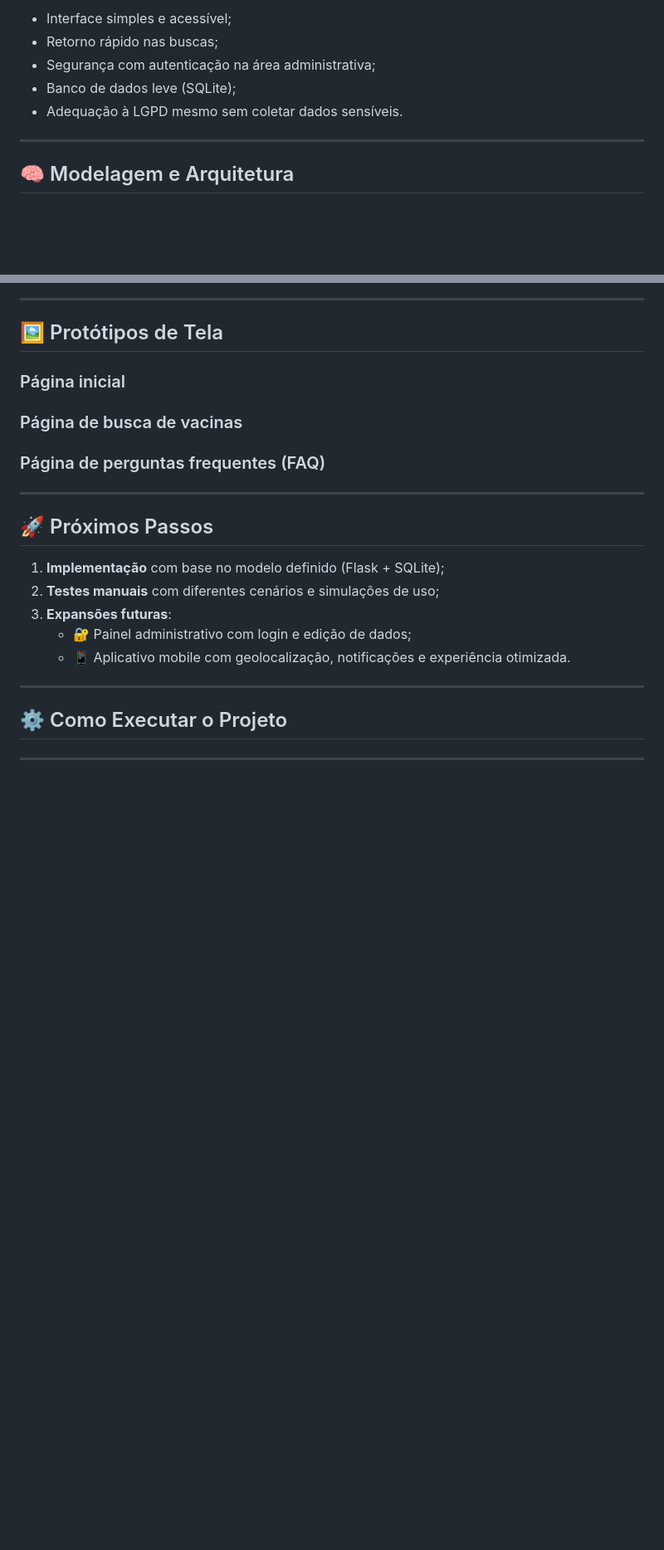
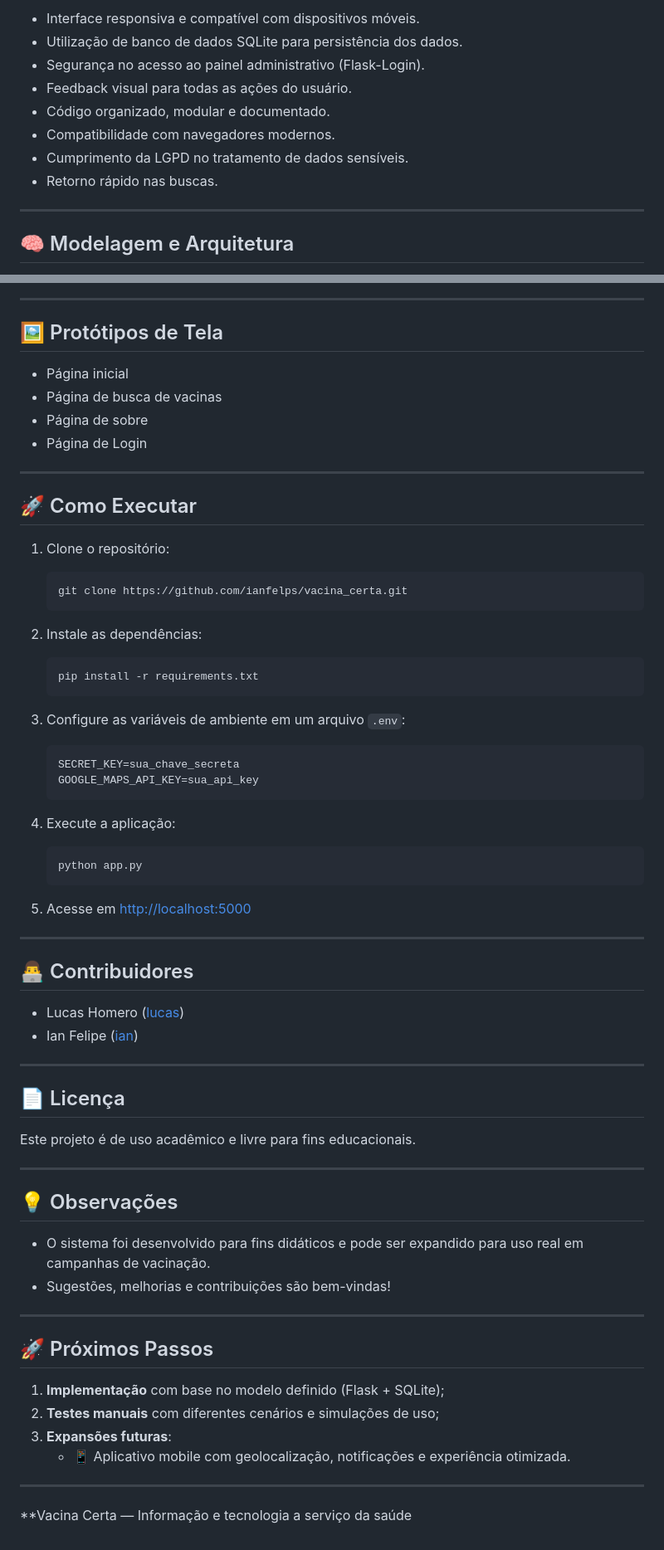
Before and after one commit to 1thallo/Vacina_Certa, a Markdown page: README.md, 2 parts joined by grey strips. Shown: that part at 83% size. Drawn GitHub-style; blank space fills up the shorter version.

````diff
--- a/README.md
+++ b/README.md
@@ -52,9 +60,12 @@ A proposta é **centralizar e simplificar o acesso à informação**, promovendo
 
-- Interface simples e acessível;
-- Retorno rápido nas buscas;
-- Segurança com autenticação na área administrativa;
-- Banco de dados leve (SQLite);
-- Adequação à LGPD mesmo sem coletar dados sensíveis.
+- Interface responsiva e compatível com dispositivos móveis.
+- Utilização de banco de dados SQLite para persistência dos dados.
+- Segurança no acesso ao painel administrativo (Flask-Login).
+- Feedback visual para todas as ações do usuário.
+- Código organizado, modular e documentado.
+- Compatibilidade com navegadores modernos.
+- Cumprimento da LGPD no tratamento de dados sensíveis.
+- Retorno rápido nas buscas.
 
 ---
 
@@ -83,11 +94,61 @@ Diagramas utilizados no planejamento:
 
 ## 🖼️ Protótipos de Tela
 
-### Página inicial
+- Página inicial
+- Página de busca de vacinas
+- Página de sobre
+- Página de Login
 
-### Página de busca de vacinas
+---
 
-### Página de perguntas frequentes (FAQ)
+## 🚀 Como Executar
+
+1. Clone o repositório:
+
+   ```bash
+   git clone https://github.com/ianfelps/vacina_certa.git
+   ```
+
+2. Instale as dependências:
+
+   ```bash
+   pip install -r requirements.txt
+   ```
+
+3. Configure as variáveis de ambiente em um arquivo `.env`:
+
+   ```env
+   SECRET_KEY=sua_chave_secreta
+   GOOGLE_MAPS_API_KEY=sua_api_key
+   ```
+
+4. Execute a aplicação:
+
+   ```bash
+   python app.py
+   ```
+
+5. Acesse em [http://localhost:5000](http://localhost:5000)
+
+---
+
+## 👨‍💻 Contribuidores
+
+- Lucas Homero ([lucas](https://github.com/lucashomero))
+- Ian Felipe ([ian](https://github.com/ianfelps))
+
+---
+
+## 📄 Licença
+
+Este projeto é de uso acadêmico e livre para fins educacionais.
+
+---
+
+## 💡 Observações
+
+- O sistema foi desenvolvido para fins didáticos e pode ser expandido para uso real em campanhas de vacinação.
+- Sugestões, melhorias e contribuições são bem-vindas!
 
 ---
 
@@ -96,11 +157,8 @@ Diagramas utilizados no planejamento:
 1. **Implementação** com base no modelo definido (Flask + SQLite);
 2. **Testes manuais** com diferentes cenários e simulações de uso;
 3. **Expansões futuras**:
-   - 🔐 Painel administrativo com login e edição de dados;
    - 📱 Aplicativo mobile com geolocalização, notificações e experiência otimizada.
 
 ---
 
-## ⚙️ Como Executar o Projeto
-
----
+**Vacina Certa — Informação e tecnologia a serviço da saúde
````
Also changed, not shown: other parts of README.md (+30 -22 lines).
